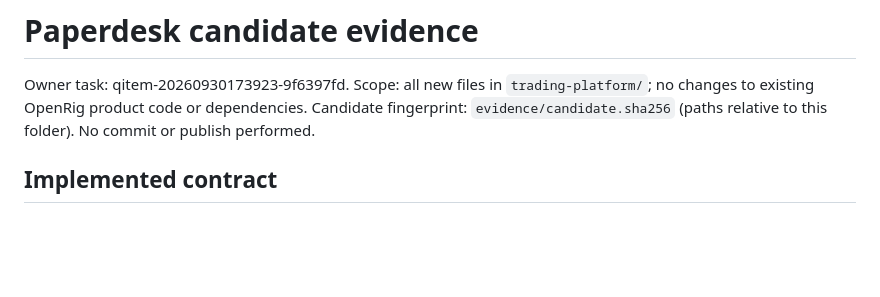
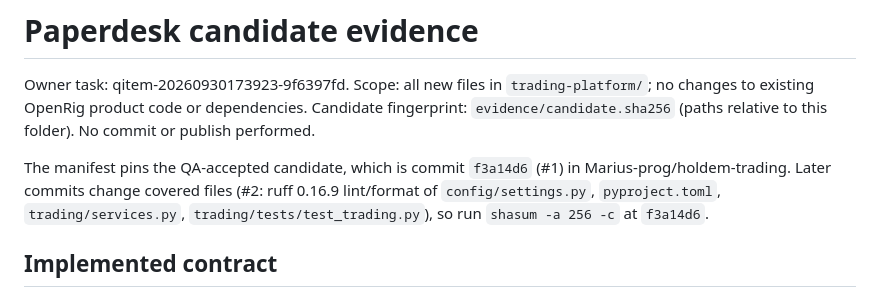
Before and after one commit to Marius-prog/holdem-trading, a Markdown page: PROOF.md, the part around the change. Rendered like a GitHub page; blank space fills up the shorter version.

Commit message:
docs: note that evidence manifest pins f3a14d6 (#3)

```diff
--- a/PROOF.md
+++ b/PROOF.md
@@ -4,6 +4,11 @@ Owner task: qitem-20260930173923-9f6397fd. Scope: all new files in
 `trading-platform/`; no changes to existing OpenRig product code or dependencies.
 Candidate fingerprint: `evidence/candidate.sha256` (paths relative to this folder).
 No commit or publish performed.
+
+The manifest pins the QA-accepted candidate, which is commit `f3a14d6` (#1) in
+Marius-prog/holdem-trading. Later commits change covered files (#2: ruff 0.16.9
+lint/format of `config/settings.py`, `pyproject.toml`, `trading/services.py`,
+`trading/tests/test_trading.py`), so run `shasum -a 256 -c` at `f3a14d6`.
 
 ## Implemented contract
 
```
